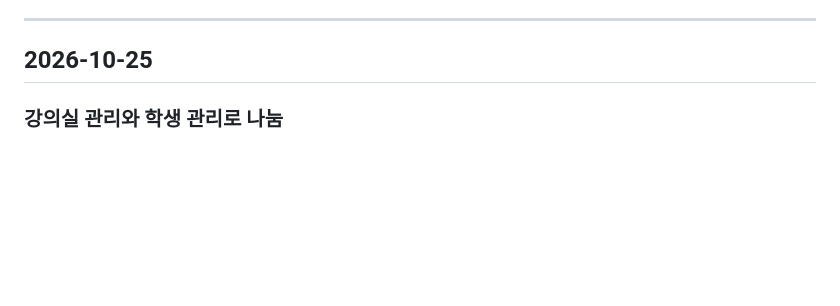
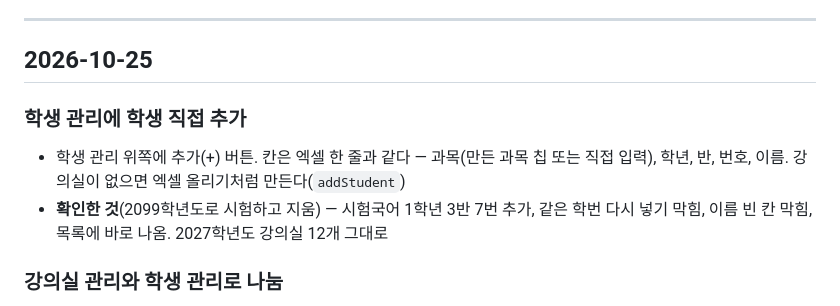
Before and after one commit to hoseong911/lms2027, a Markdown page: LMS2027_작업기록.md, the part around the change. Drawn GitHub-style; blank space fills up the shorter version.

Commit message:
문서: 학생 직접 추가
Co-Authored-By: Claude Opus 5.5 <noreply@anthropic.com>

```diff
--- a/LMS2027_작업기록.md
+++ b/LMS2027_작업기록.md
@@ -10,6 +10,11 @@
 ---
 
 ## 2026-10-25
+
+### 학생 관리에 학생 직접 추가
+
+- 학생 관리 위쪽에 추가(+) 버튼. 칸은 엑셀 한 줄과 같다 — 과목(만든 과목 칩 또는 직접 입력), 학년, 반, 번호, 이름. 강의실이 없으면 엑셀 올리기처럼 만든다(`addStudent`)
+- **확인한 것**(2099학년도로 시험하고 지움) — 시험국어 1학년 3반 7번 추가, 같은 학번 다시 넣기 막힘, 이름 빈 칸 막힘, 목록에 바로 나옴. 2027학년도 강의실 12개 그대로
 
 ### 강의실 관리와 학생 관리로 나눔
 
```
Also changed, not shown: LMS2027.md (+1 -0 lines), LMS2027_요구사항.md (+2 -0 lines).
